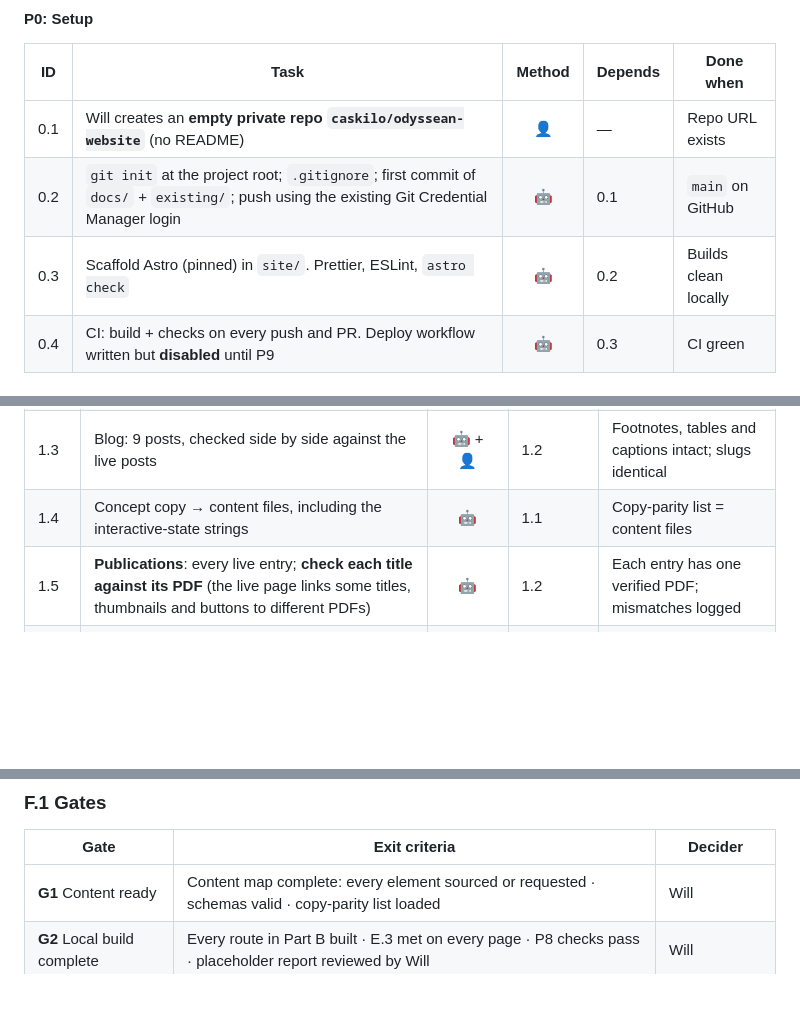
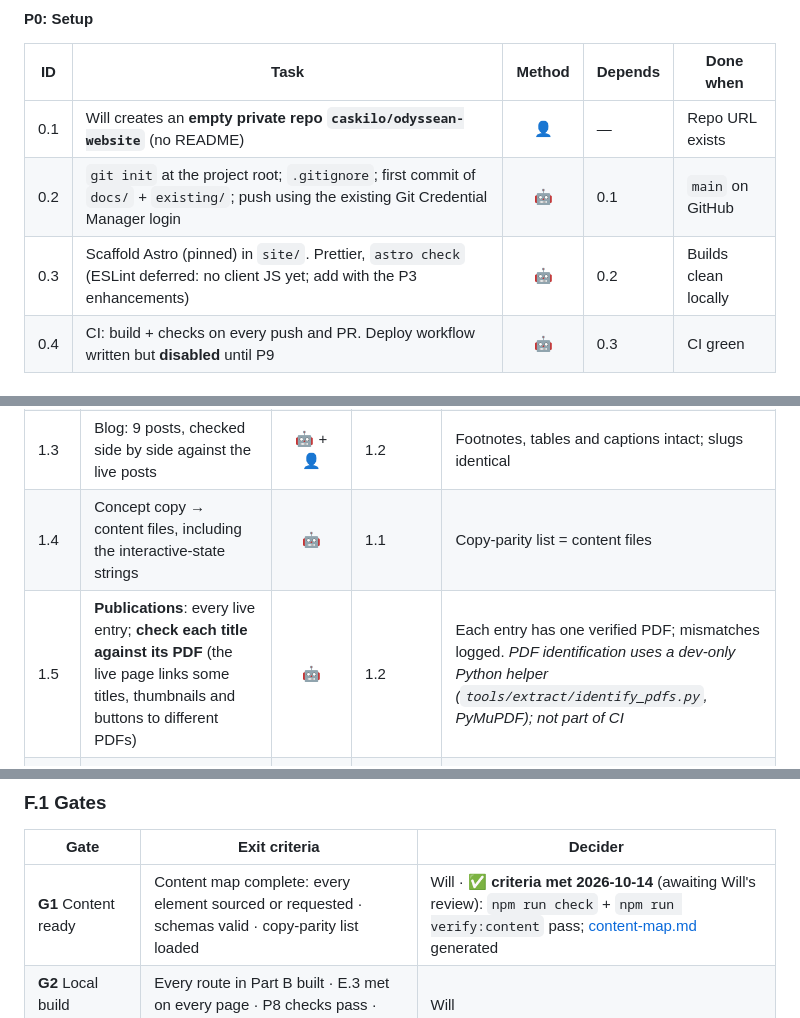
Before and after one commit to caskilo/odyssean-website, a Markdown page: docs/build-plan.md, 3 parts joined by grey strips. GitHub-like rendering; blank space fills up the shorter version.

Commit message:
Record Gate G1 criteria met and P0/P1 deviations in the build plan.
Generated with [Devin](https://devin.ai)

Co-Authored-By: Devin <158243242+devin-ai-integration[bot]@users.noreply.github.com>

```diff
--- a/docs/build-plan.md
+++ b/docs/build-plan.md
@@ -275,7 +275,7 @@ odyssean-website/                 git root → github.com/caskilo/odyssean-websi
 |----|------|:------:|---------|-----------|
 | 0.1 | Will creates an **empty private repo `caskilo/odyssean-website`** (no README) | 👤 | — | Repo URL exists |
 | 0.2 | `git init` at the project root; `.gitignore`; first commit of `docs/` + `existing/`; push using the existing Git Credential Manager login | 🤖 | 0.1 | `main` on GitHub |
-| 0.3 | Scaffold Astro (pinned) in `site/`. Prettier, ESLint, `astro check` | 🤖 | 0.2 | Builds clean locally |
+| 0.3 | Scaffold Astro (pinned) in `site/`. Prettier, `astro check` (ESLint deferred: no client JS yet; add with the P3 enhancements) | 🤖 | 0.2 | Builds clean locally |
 | 0.4 | CI: build + checks on every push and PR. Deploy workflow written but **disabled** until P9 | 🤖 | 0.3 | CI green |
 
 #### P1: Content
@@ -286,7 +286,7 @@ odyssean-website/                 git root → github.com/caskilo/odyssean-websi
 | 1.2 | Crawl the live pages in B.2 → Markdown/YAML in `src/content/`, keeping heading structure | 🤖 | 0.3 | Files validate |
 | 1.3 | Blog: 9 posts, checked side by side against the live posts | 🤖 + 👤 | 1.2 | Footnotes, tables and captions intact; slugs identical |
 | 1.4 | Concept copy → content files, including the interactive-state strings | 🤖 | 1.1 | Copy-parity list = content files |
-| 1.5 | **Publications**: every live entry; **check each title against its PDF** (the live page links some titles, thumbnails and buttons to different PDFs) | 🤖 | 1.2 | Each entry has one verified PDF; mismatches logged |
+| 1.5 | **Publications**: every live entry; **check each title against its PDF** (the live page links some titles, thumbnails and buttons to different PDFs) | 🤖 | 1.2 | Each entry has one verified PDF; mismatches logged. *PDF identification uses a dev-only Python helper (`tools/extract/identify_pdfs.py`, PyMuPDF); not part of CI* |
 | 1.6 | GRAIN merge: `/resilient-supply-chains` + `/neld` + GRAIN, NELD and GUF publications → the 5 GRAIN sub-pages | 🤖 | 1.2, 1.5 | Mapping recorded; leftovers listed |
 | 1.7 | Horizon Scans: top 5 signals + summaries from the paper (B.4) | 🤖 | — | `signals/` collection filled |
 | 1.8 | Odyssean Process: EEJ, DMDU and Deliberation text lifted verbatim from the White Paper (§04.2–04.3) | 🤖 | — | Sources cited per section |
@@ -449,7 +449,7 @@ gantt
 
 | Gate | Exit criteria | Decider |
 |------|---------------|---------|
-| **G1** Content ready | Content map complete: every element sourced or requested · schemas valid · copy-parity list loaded | Will |
+| **G1** Content ready | Content map complete: every element sourced or requested · schemas valid · copy-parity list loaded | Will · ✅ **criteria met 2026-10-14** (awaiting Will's review): `npm run check` + `npm run verify:content` pass; [content-map.md](content-map.md) generated |
 | **G2** Local build complete | Every route in Part B built · E.3 met on every page · P8 checks pass · placeholder report reviewed by Will | Will |
 | **G3** Staging live | Deployed via CI to Mythic Beasts · redirects and form proven on Apache | Will |
 | **G4** Sign-off | Review afternoon held · Giuseppe signs off · launch-blockers fixed · rest on the backlog | Giuseppe |
```
